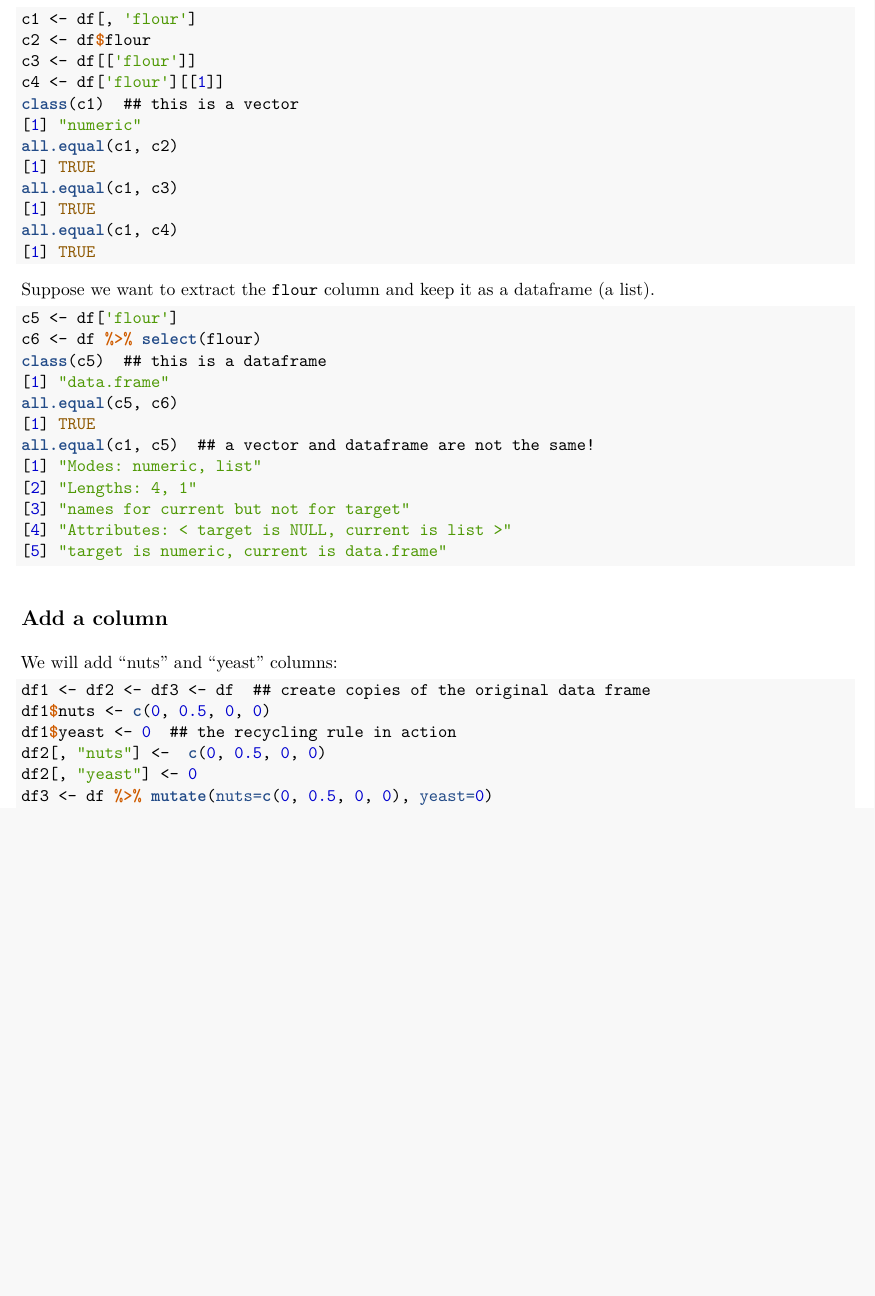
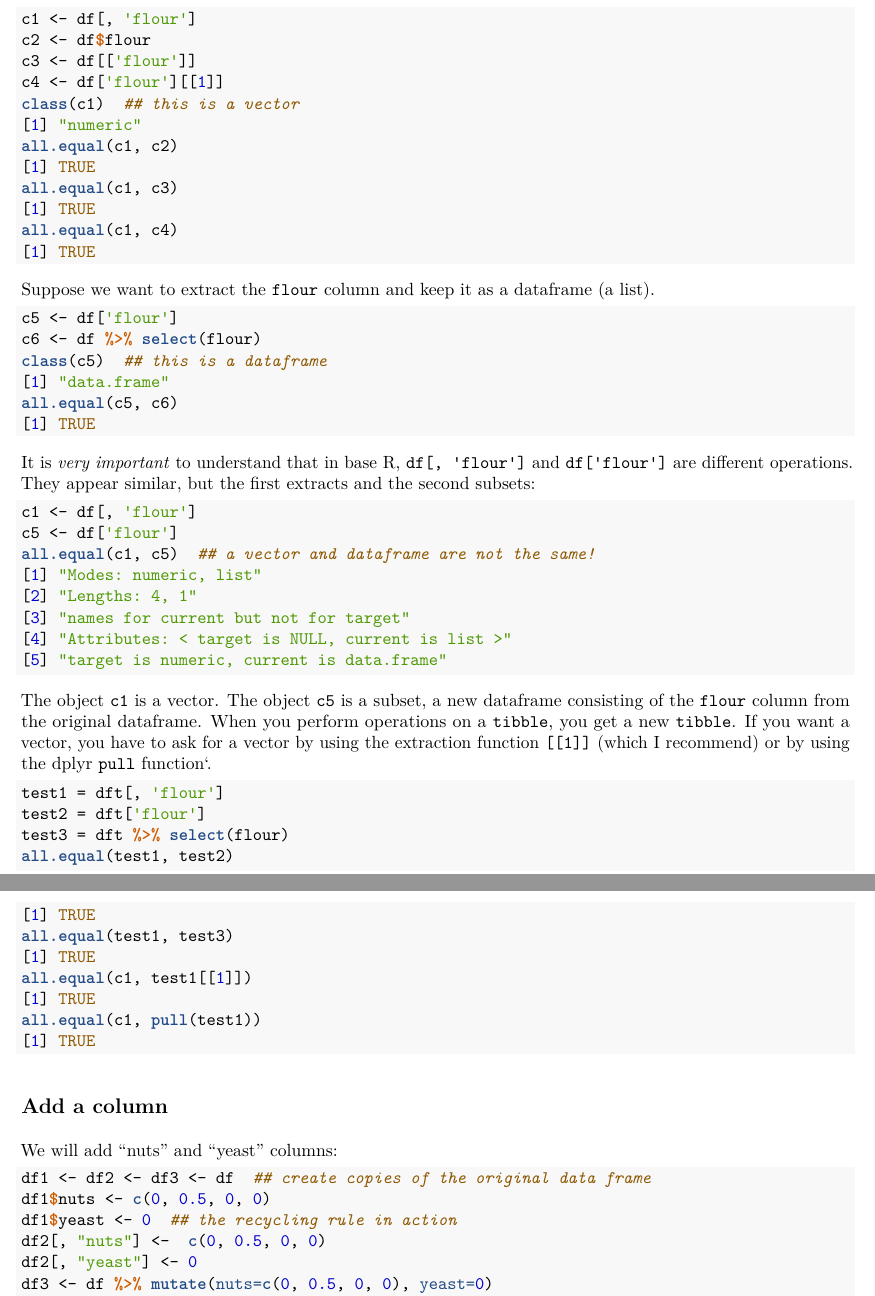
Before and after one commit to rmcd1024/Rinstruction, an R Markdown document (dataframe_ops/dataframe_ops.Rmd): part of page 2 of 4 before the commit and two parts of pages 2 and 3 of 4 after it, the two joined at a grey line, cut so that both start at the same text, the shorter picture padded with empty space. The pictures show the output file dataframe_ops/dataframe_ops.pdf that the author committed with the source.

Commit message:
improved discussion of tibble extraction

````diff
--- a/dataframe_ops/dataframe_ops.Rmd
+++ b/dataframe_ops/dataframe_ops.Rmd
@@ -91,7 +92,32 @@ c5 <- df['flour']
 c6 <- df %>% select(flour)
 class(c5)  ## this is a dataframe
 all.equal(c5, c6)
+```
+
+It is *very important* to understand that in base R, `df[, 'flour']`
+and `df['flour']` are different operations. They appear similar, but
+the first extracts and the second subsets:
+
+```{r}
+c1 <- df[, 'flour']
+c5 <- df['flour']
 all.equal(c1, c5)  ## a vector and dataframe are not the same!
+```
+The object `c1` is a vector. The object `c5` is a subset, a new
+dataframe consisting of the `flour` column from the original
+dataframe. When you perform operations on a `tibble`, you get a new
+`tibble`. If you want a vector, you have to ask for a vector by using
+the extraction function `[[1]]` (which I recommend) or by using the
+dplyr `pull` function`.
+
+```{r}
+test1 = dft[, 'flour']
+test2 = dft['flour']
+test3 = dft %>% select(flour)
+all.equal(test1, test2)
+all.equal(test1, test3)
+all.equal(c1, test1[[1]])
+all.equal(c1, pull(test1))
 ```
 
 
````
Also changed, not shown: dataframe_ops/dataframe_ops.pdf, dataframe_ops/dataframe_ops.Rmd (3 more changed lines).
